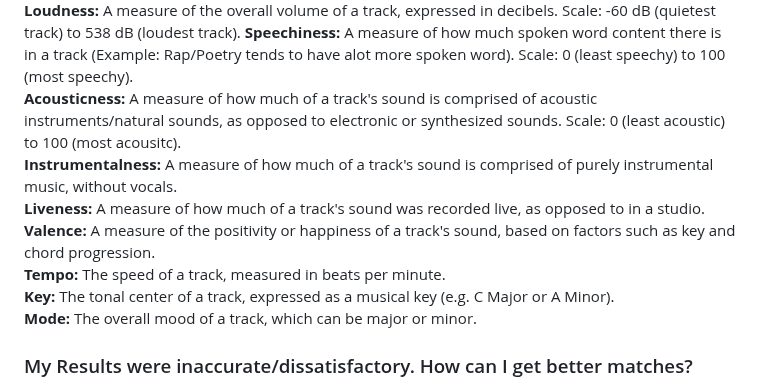
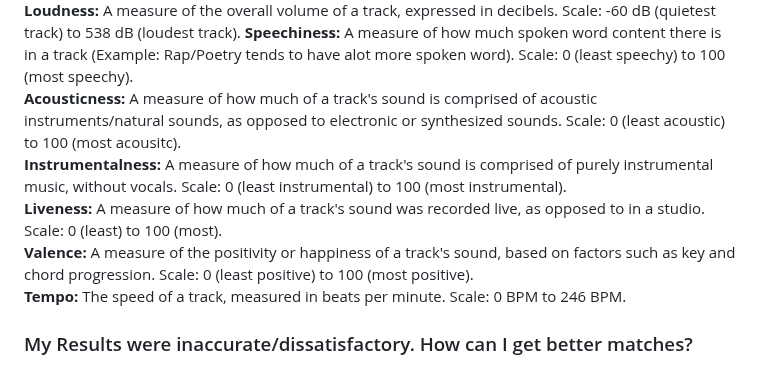
Before and after one commit to qasimza/senior-design-spring, a Markdown page: hw-essays-spring/USER_MANNUAL.md, the part around the change. Drawn GitHub-style.

Commit message:
Updated FAQs

```diff
--- a/hw-essays-spring/USER_MANNUAL.md
+++ b/hw-essays-spring/USER_MANNUAL.md
@@ -112,12 +112,10 @@ The advanced search parameters are available to users for fine tuning their sear
 **Loudness:** A measure of the overall volume of a track, expressed in decibels. Scale: -60 dB (quietest track) to 538 dB (loudest track).
 **Speechiness:** A measure of how much spoken word content there is in a track (Example: Rap/Poetry tends to have alot more spoken word). Scale: 0 (least speechy) to 100 (most speechy).
 **Acousticness:** A measure of how much of a track's sound is comprised of acoustic instruments/natural sounds, as opposed to electronic or synthesized sounds. Scale: 0 (least acoustic) to 100 (most acousitc).
-**Instrumentalness:** A measure of how much of a track's sound is comprised of purely instrumental music, without vocals.
-**Liveness:** A measure of how much of a track's sound was recorded live, as opposed to in a studio.
-**Valence:** A measure of the positivity or happiness of a track's sound, based on factors such as key and chord progression.
-**Tempo:** The speed of a track, measured in beats per minute.
-**Key:** The tonal center of a track, expressed as a musical key (e.g. C Major or A Minor).
-**Mode:** The overall mood of a track, which can be major or minor.
+**Instrumentalness:** A measure of how much of a track's sound is comprised of purely instrumental music, without vocals. Scale: 0 (least instrumental) to 100 (most instrumental).
+**Liveness:** A measure of how much of a track's sound was recorded live, as opposed to in a studio.  Scale: 0 (least) to 100 (most).
+**Valence:** A measure of the positivity or happiness of a track's sound, based on factors such as key and chord progression.  Scale: 0 (least positive) to 100 (most positive).
+**Tempo:** The speed of a track, measured in beats per minute.   Scale: 0 BPM to 246 BPM.
 
 ### My Results were inaccurate/dissatisfactory. How can I get better matches?
 Unfortunately, not all queries will produce the best results. This is due to the lack of data in the dataset being used. Try to use different values (Example: If the song name does not produce the best results, try artist or genre, etc.) to look up songs or fine tune the advanced parameters.
```
